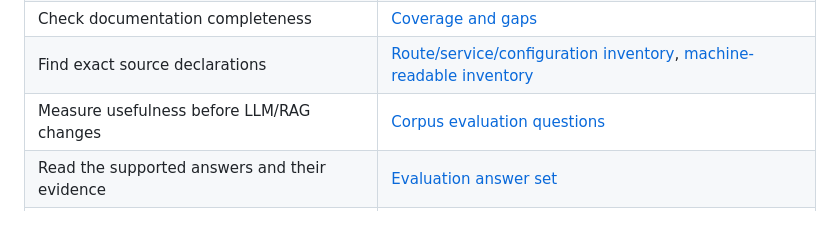
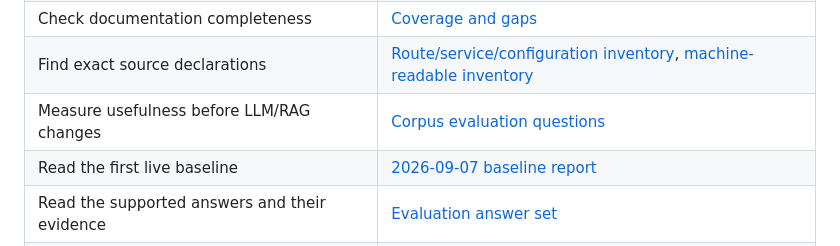
Before and after one commit to ImpressiveLLC/FaceoftheCabin, a Markdown page: docs/ai-assistant/README.md, the part around the change. Rendered like a GitHub page.

Commit message:
docs: record M920q Ask baseline results

```diff
--- a/docs/ai-assistant/README.md
+++ b/docs/ai-assistant/README.md
@@ -17,6 +17,7 @@ Source baseline: `cd145620bcbe7deaa30e236779ec7e1134db7880`. Reviewed from repos
 | Check documentation completeness | [Coverage and gaps](corpus/coverage.md) |
 | Find exact source declarations | [Route/service/configuration inventory](corpus/source-inventory.md), [machine-readable inventory](corpus/source-inventory.json) |
 | Measure usefulness before LLM/RAG changes | [Corpus evaluation questions](rag/eval-questions.md) |
+| Read the first live baseline | [2026-09-07 baseline report](rag/baseline-2026-09-07.md) |
 | Read the supported answers and their evidence | [Evaluation answer set](corpus/eval-answer-evidence.md) |
 | Reconcile earlier Claude work and retired project names | [Recovered local evidence](corpus/local-history-evidence.md) |
 
```
Also changed, not shown: 2 other files.
